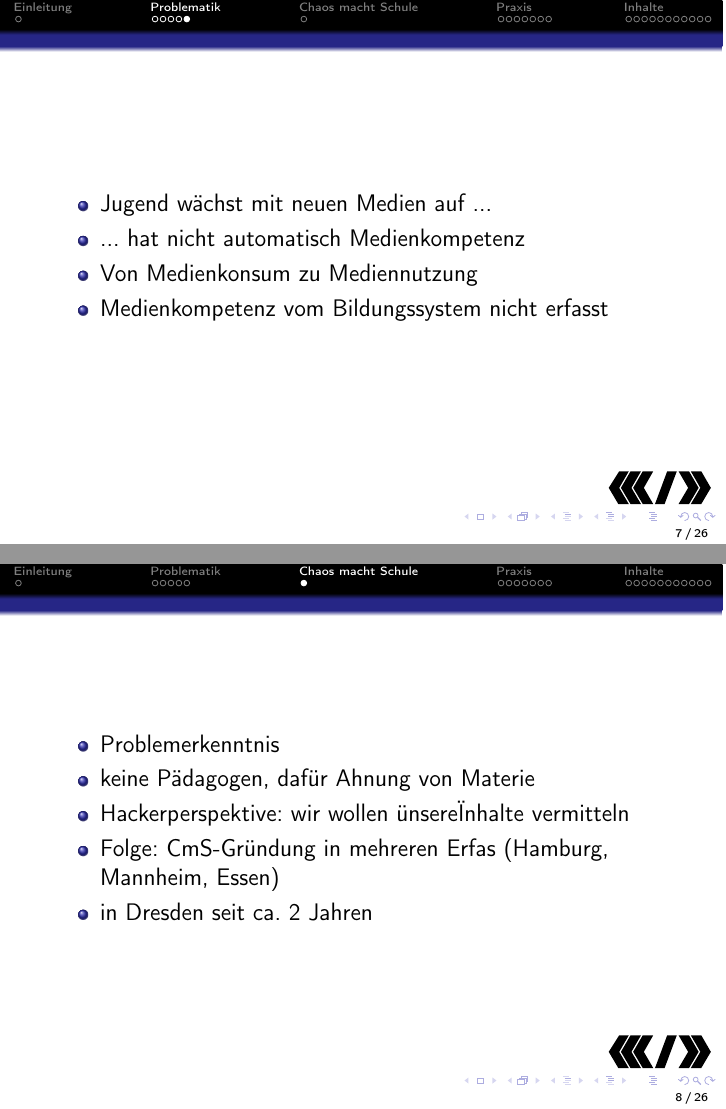
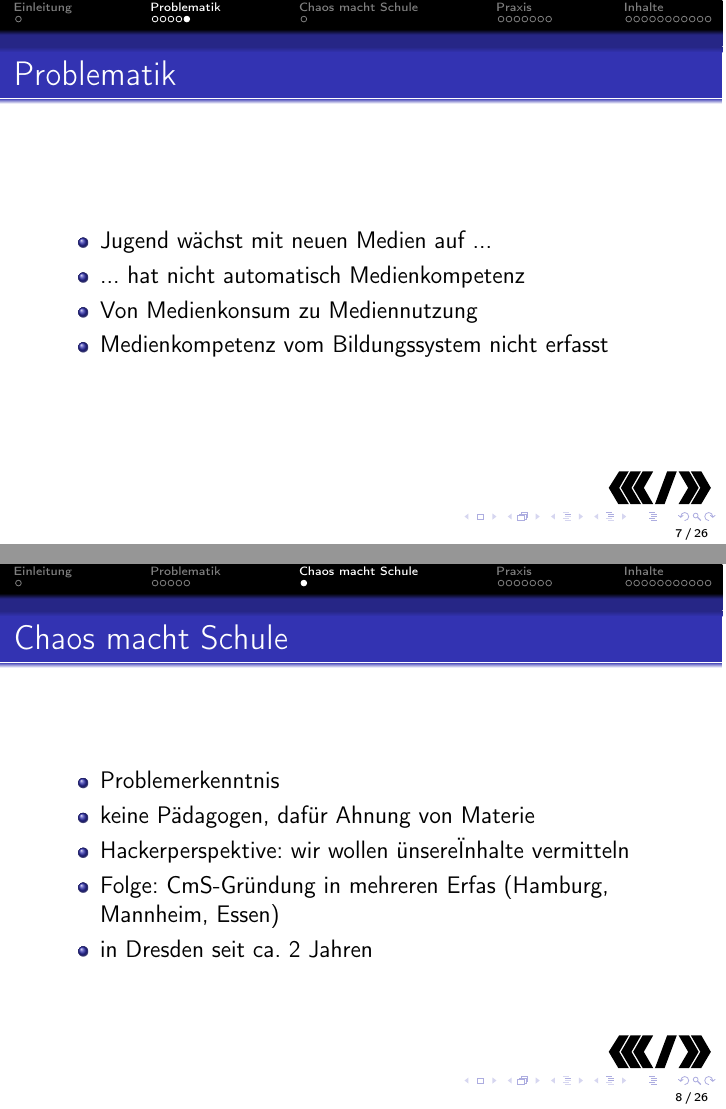
Before and after one commit to c3d2/cms-datenspuren2012, LaTeX slides (src/slides.tex): pages 7 and 8 of 26, joined at a grey line. Compiled offline with pdfLaTeX.

Commit message:
Zentrierte erste Folie, zwei frametitles hinzugefuegt

```diff
--- a/src/slides.tex
+++ b/src/slides.tex
@@ -69,6 +71,7 @@
 \end{frame}
 
 \begin{frame}
+  \frametitle{Problematik}
   \begin{itemize}
     \item Jugend wächst mit neuen Medien auf ...
     \item ... hat nicht automatisch Medienkompetenz
@@ -80,6 +83,7 @@
 \section{Chaos macht Schule}
 
 \begin{frame}
+  \frametitle{Chaos macht Schule}
   \begin{itemize}
     \item Problemerkenntnis
     \item keine Pädagogen, dafür Ahnung von Materie
```
Also changed, not shown: src/slides.tex (4 more changed lines).
